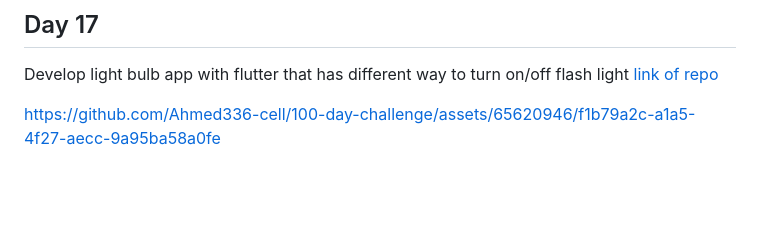
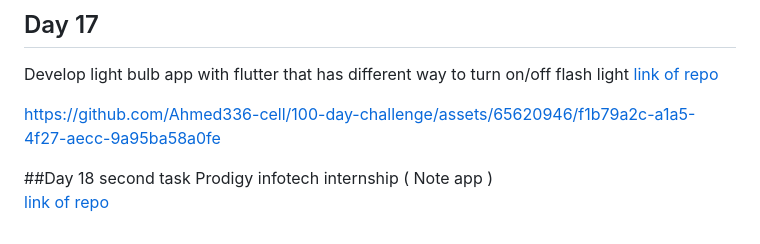
Before and after one commit to Ahmed336-cell/100-day-challenge, a Markdown page: README.md, the part around the change. GitHub-like rendering; blank space fills up the shorter version.

```diff
--- a/README.md
+++ b/README.md
@@ -69,3 +69,7 @@ Develop light bulb app with flutter that has different way to turn on/off flash
 <a href="https://github.com/Ahmed336-cell/100-day-challenge/tree/main/flash_bulb" target="_blank">link of repo</a> <br>
 
 https://github.com/Ahmed336-cell/100-day-challenge/assets/65620946/f1b79a2c-a1a5-4f27-aecc-9a95ba58a0fe
+
+##Day 18
+ second task Prodigy infotech internship ( Note app ) <br>
+       <a href="https://github.com/Ahmed336-cell/PRODIGY_AD_02" target="_blank">link of repo</a> <br>
```
